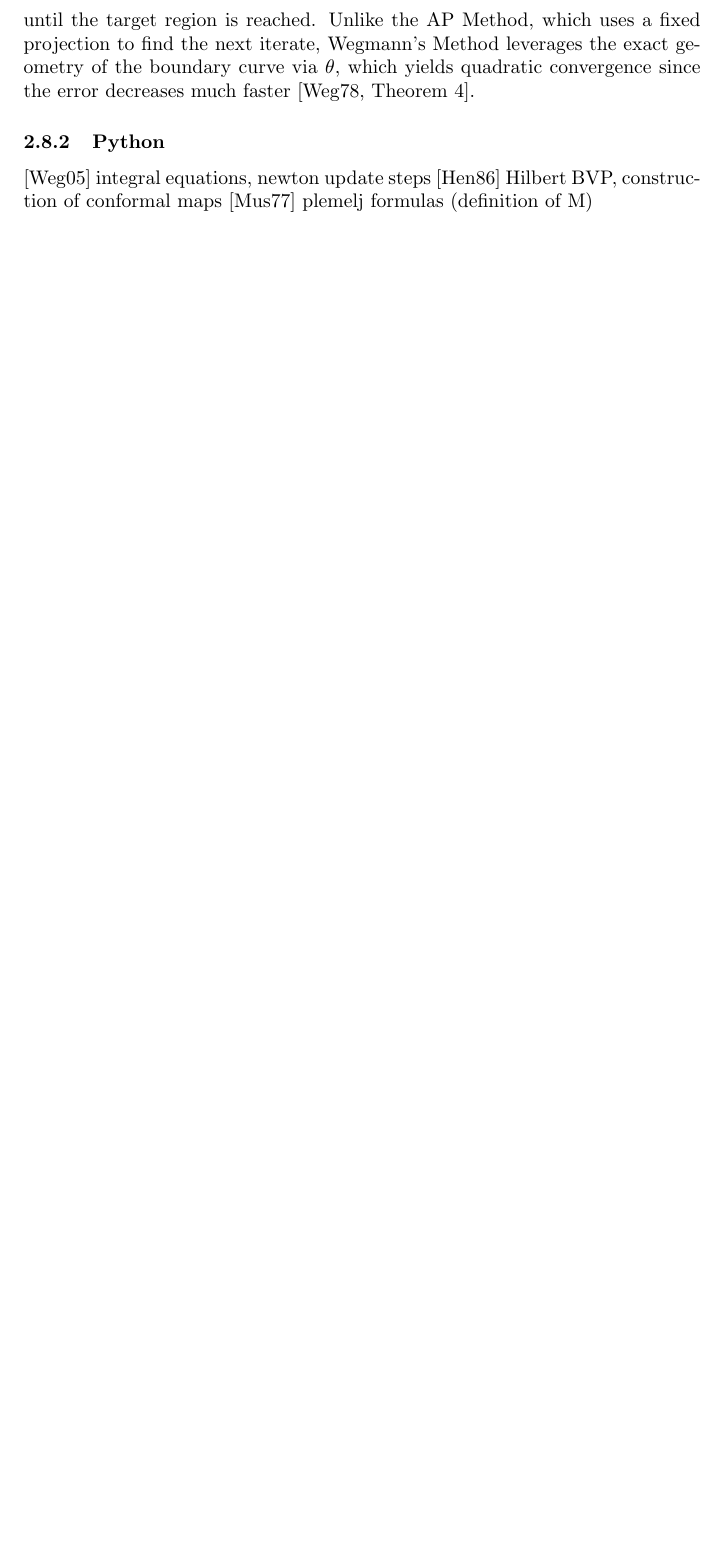
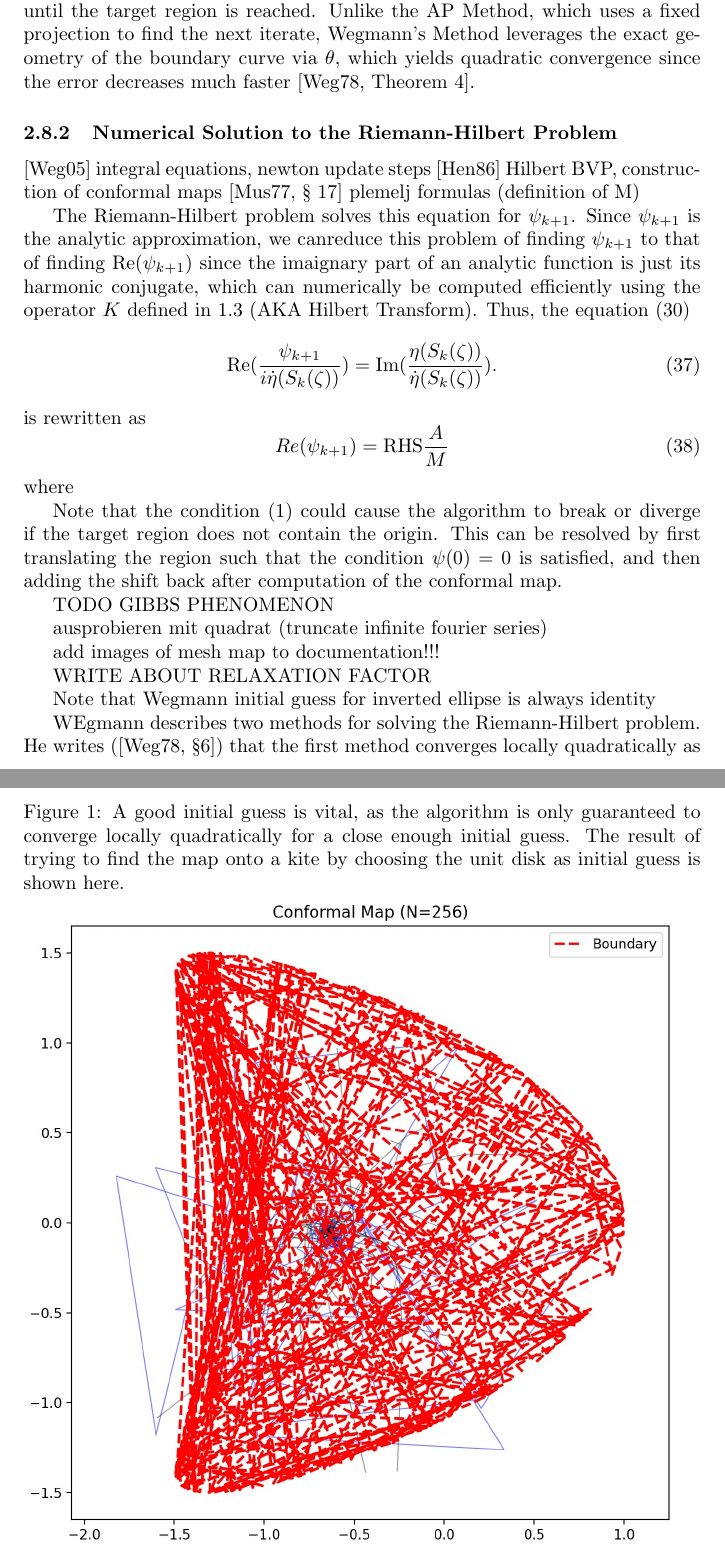
Before and after one commit to aiacopino/ConformalMeshMapping, a LaTeX paper (doc/main.tex, which reads doc/existingmethods.tex): part of page 32 of 40 before the commit and two parts of pages 32 and 33 of 42 after it, the two joined at a grey line, cut so that both start at the same text, the shorter picture padded with empty space. Compiled offline with pdfLaTeX.

```diff
--- a/doc/existingmethods.tex
+++ b/doc/existingmethods.tex
@@ -464,11 +478,51 @@
 Unlike the AP Method, which uses a fixed projection to find the next iterate, Wegmann's Method leverages the exact geometry of the boundary curve via $\theta$, which yields quadratic convergence since the error decreases much faster \cite[Theorem 4]{Wegmann1978_newtonverfahren}.
 %However, given a suitable initial guess, the method achieves a quadratic local convergence rate for smooth boundaries, or superlinear for sufficiently smooth boundaries \cite{Wegmann1989_alternating_projections}, unlike just linear convergence achieved by standard fixed-set alternating projection methods.
 
-\subsubsection{Python}
+\subsubsection{Numerical Solution to the Riemann-Hilbert Problem}
 \cite{Wegmann2005_num_methods_confmapping} integral equations, newton update steps
 \cite{Henrici1986_vol3} Hilbert BVP, construction of conformal maps
-\cite{Muskhelishvili1977} plemelj formulas (definition of M)
+\cite[§ 17]{Muskhelishvili1977} plemelj formulas (definition of M)
 
+The Riemann-Hilbert problem solves this equation for $\psi_{k+1}$. Since $\psi_{k+1}$ is the analytic approximation, we canreduce this problem of finding $\psi_{k+1}$ to that of finding Re$(\psi_{k+1})$ since the imaignary part of an analytic function is just its harmonic conjugate, which can numerically be computed efficiently using the operator $K$ defined in \ref{operatorK_N} (AKA Hilbert Transform).
+Thus, the equation (\ref{eq:RHproblem})
+\begin{equation}
+    \text{Re}(\frac{\psi_{k+1}}{i\dot\eta(S_k(\zeta))})= \text{Im}(\frac{\eta(S_k(\zeta))}{\dot\eta(S_k(\zeta))}).
+\end{equation}
+is rewritten as
+\begin{equation}
+    Re(\psi_{k+1}) = \text{RHS} \frac{A}{M}
+\end{equation}
+where
+
+
+
+Note that the condition (\ref{eq:InitialConditionsOnPsi}) could cause the algorithm to break or diverge if the target region does not contain the origin.
+This can be resolved by first translating the region such that the condition $\psi(0)=0$ is satisfied, and then adding the shift back after computation of the conformal map.
+
+
+\begin{figure}
+    \centering
+    \caption{A good initial guess is vital, as the algorithm is only guaranteed to converge locally quadratically for a close enough initial guess. The result of trying to find the map onto a kite by choosing the unit disk as initial guess is shown here.}
+    \includegraphics[width=\textwidth]{kite_initial_guess_circle.jpeg}
+\end{figure}
+
+TODO
+GIBBS PHENOMENON
+
+ausprobieren mit quadrat (truncate infinite fourier series)
+
+
+add images of mesh map to documentation!!!
+
+WRITE ABOUT RELAXATION FACTOR
+
+Note that Wegmann initial guess for inverted ellipse is always identity
+
+WEgmann describes two methods for solving the Riemann-Hilbert problem. He writes (\cite[§6]{Wegmann1978_newtonverfahren}) that the first method converges locally quadratically as long as the approximation error exceeds the discretisation error and only linearly from that point on, while the second method converges locally quadratically until machine precision is reached. However, the approxmation is significanly more exact in the first method, results which we have been able to reproduce. \red{ADD TABLES}
+
+$Y(z)$ is defined as a Cauchy integral of $\Theta$.By the Plemelj-Sokhotski formulas, the boundary values of a Cauchy integral satisfy:$$Y^+(\zeta) - Y^-(\zeta) = \Theta(\zeta)$$(The jump across the boundary is exactly the density function).Now look at Equation 3.6 for $\kappa=1$:Inside ($|z|<1$): $X(z) = \exp(Y(z) - C)$.So, $X^+ = \exp(Y^+ - C)$.Outside ($|z|>1$): $X(z) = z^{-2} \exp(Y(z) - C)$.So, $X^- = z^{-2} \exp(Y^- - C)$.If we take the ratio $X^+ / X^-$:$$\frac{X^+}{X^-} = \frac{\exp(Y^+ - C)}{z^{-2} \exp(Y^- - C)} = z^2 \exp(Y^+ - Y^-)$$Substituting the jump condition $Y^+ - Y^- = \Theta$:$$\frac{X^+}{X^-} = z^2 \exp(\Theta)$$Solving for $X^-$:$$X^- = X^+ \cdot z^{-2} \cdot e^{-\Theta}$$
+
+\subsection{Implementation}
 
 
 \newpage
```
Also changed, not shown: doc/kite_initial_guess_circle.jpeg (added), doc/out/main.pdf, doc/existingmethods.tex (22 more changed lines).
